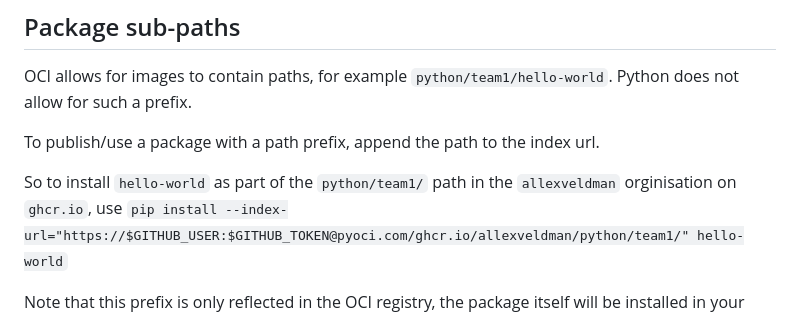
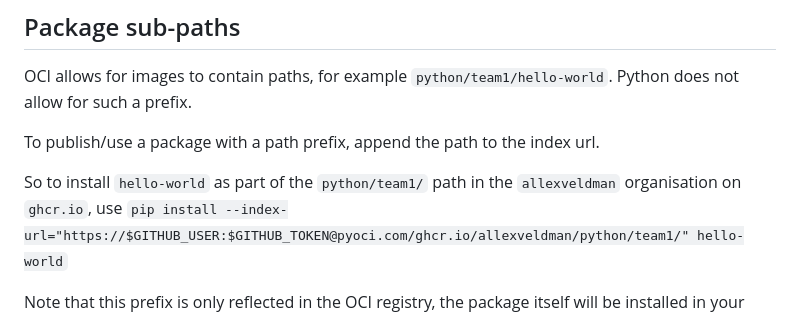
Before and after one commit to AllexVeldman/pyoci, a Markdown page: README.md, the part around the change. Rendered like a GitHub page.

Commit message:
docs: fix typo (#346)

```diff
--- a/README.md
+++ b/README.md
@@ -100,7 +100,7 @@ Python does not allow for such a prefix.
 
 To publish/use a package with a path prefix, append the path to the index url.
 
-So to install `hello-world` as part of the `python/team1/` path in the `allexveldman` orginisation on `ghcr.io`,
+So to install `hello-world` as part of the `python/team1/` path in the `allexveldman` organisation on `ghcr.io`,
 use `pip install --index-url="https://$GITHUB_USER:$GITHUB_TOKEN@pyoci.com/ghcr.io/allexveldman/python/team1/" hello-world`
 
 Note that this prefix is only reflected in the OCI registry, the package itself will be installed in your python environment as just `hello-world`.
```
